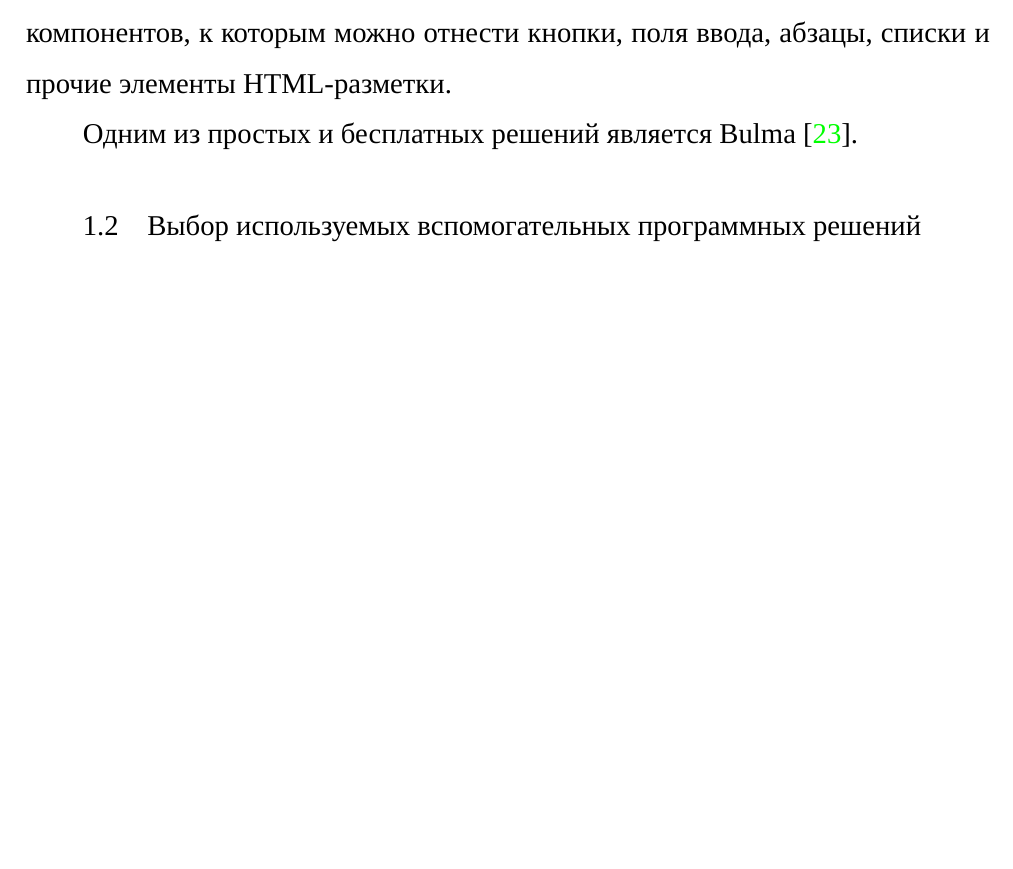
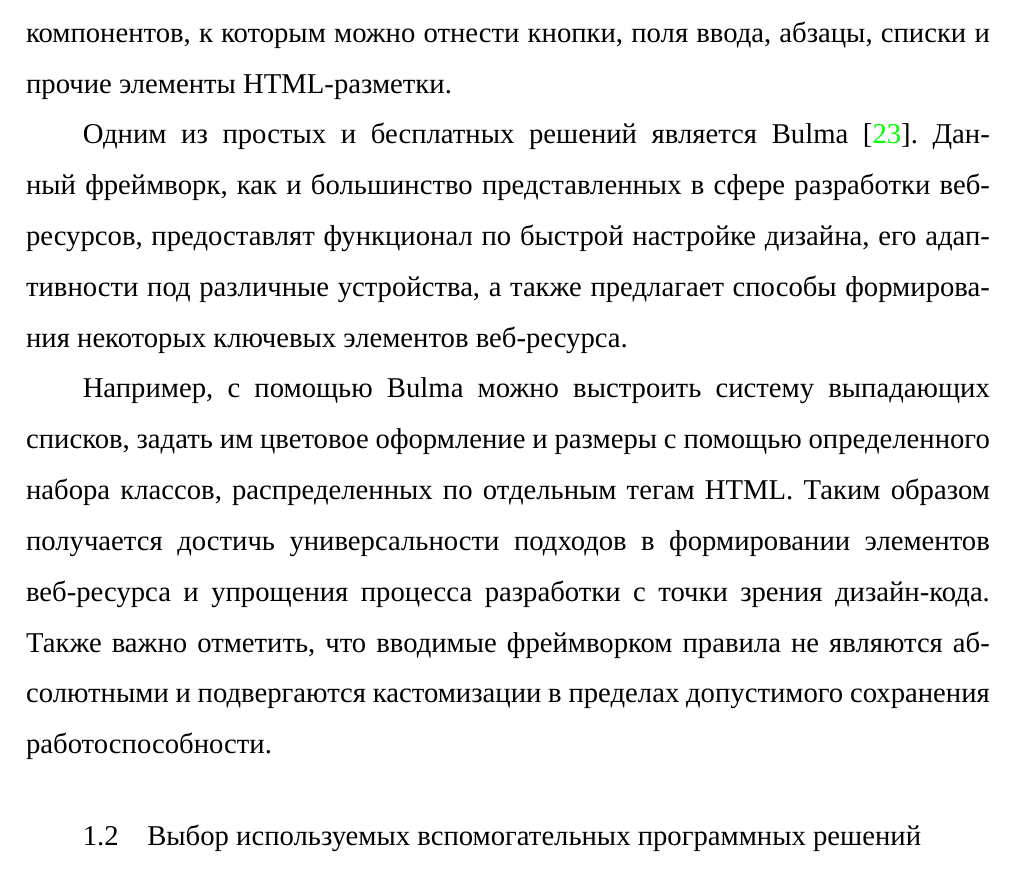
Before and after one commit to gitoqe/diploma, a LaTeX document (main.tex, which reads section/chapter-2.tex): part of page 5 of 8, cut so that both start at the same text, the shorter picture padded with empty space. Compiled offline with XeLaTeX; a missing font is replaced by an installed copy or a similar font.

Commit message:
feat(chapter-2): Bulma info

```diff
--- a/section/chapter-2.tex
+++ b/section/chapter-2.tex
@@ -60,8 +60,11 @@
 Например, для упрощения настройки параметров внешнего отображения шаблонов применяются готовые решения -- CSS библиотеки и фреймворки, которые содержат определения базовых стилей как собственных, так и наиболее распространенных компонентов, к которым можно отнести кнопки, поля ввода, абзацы, списки и прочие элементы HTML-разметки.
 
 Одним из простых и бесплатных решений является Bulma \cite{bulma}.
-% // TODO  Описание
+Данный фреймворк, как и большинство представленных в сфере разработки веб-ресурсов, предоставлят функционал по быстрой настройке дизайна, его адаптивности под различные устройства, а также предлагает способы формирования некоторых ключевых элементов веб-ресурса.
 
+Например, с помощью Bulma можно выстроить систему выпадающих списков, задать им цветовое оформление и размеры с помощью определенного набора классов, распределенных по отдельным тегам HTML.
+Таким образом получается достичь универсальности подходов в формировании элементов веб-ресурса и упрощения процесса разработки с точки зрения дизайн-кода.
+Также важно отметить, что вводимые фреймворком правила не являются абсолютными и подвергаются кастомизации в пределах допустимого сохранения работоспособности.
 
 \subsection{Выбор используемых вспомогательных программных решений}
 
```
